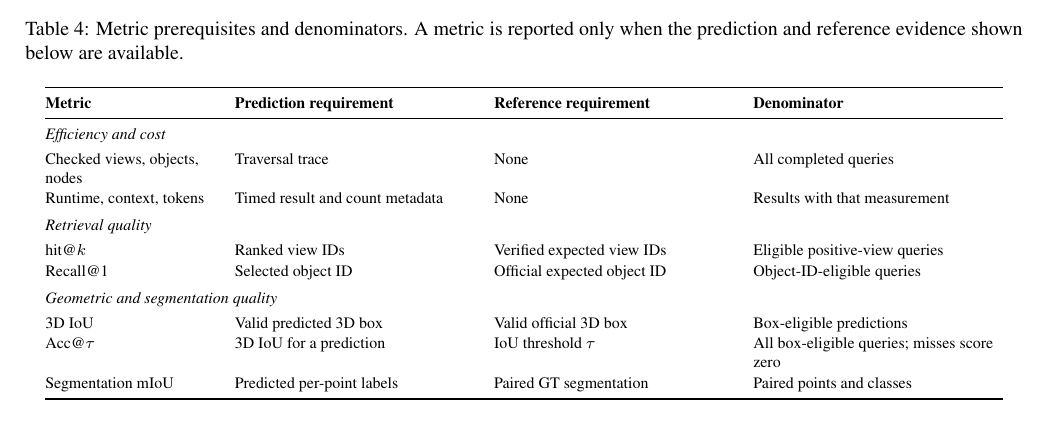
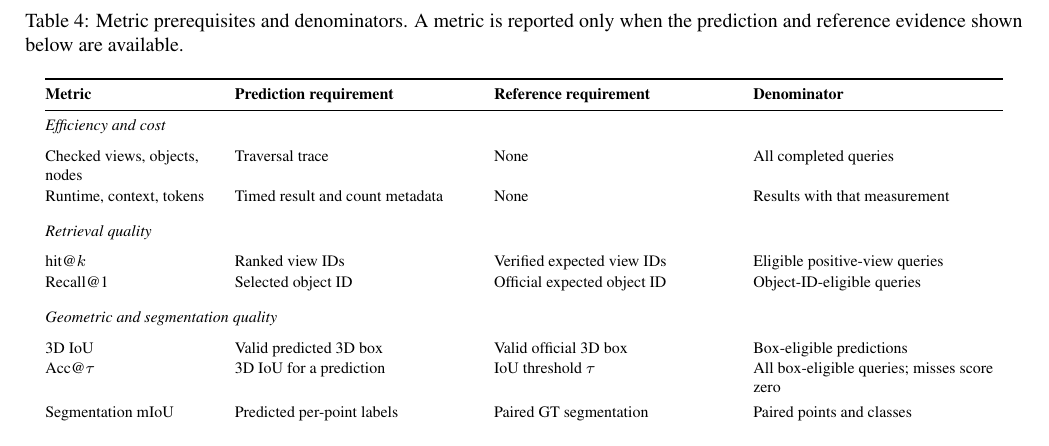
Before and after one commit to BearAx/beyond-proximity-public, a LaTeX paper (papers/beyond-proximity/main.tex): part of page 5 of 9 before the commit and part of page 6 of 9 after it, cut so that both start at the same text. Compiled offline with pdfLaTeX.

Commit message:
docs: fix academic paper column layout

```diff
--- a/papers/beyond-proximity/main.tex
+++ b/papers/beyond-proximity/main.tex
@@ -435,24 +435,24 @@ the prediction and reference evidence shown below are available.}
 \textbf{Reference requirement} & \textbf{Denominator} \\
 \midrule
 \multicolumn{4}{@{}l}{\textit{Efficiency and cost}} \\
-\addlinespace[2pt]
+\addlinespace[5pt]
 Checked views, objects, nodes & Traversal trace & None & All completed queries \\
 Runtime, context, tokens & Timed result and count metadata & None & Results with that measurement \\
-\addlinespace[3pt]
+\addlinespace[7pt]
 \multicolumn{4}{@{}l}{\textit{Retrieval quality}} \\
-\addlinespace[2pt]
+\addlinespace[5pt]
 hit@$k$ & Ranked view IDs & Verified expected view IDs & Eligible positive-view queries \\
 Recall@1 & Selected object ID & Official expected object ID & Object-ID-eligible queries \\
-\addlinespace[3pt]
+\addlinespace[7pt]
 \multicolumn{4}{@{}l}{\textit{Geometric and segmentation quality}} \\
-\addlinespace[2pt]
+\addlinespace[5pt]
 3D IoU & Valid predicted 3D box & Valid official 3D box & Box-eligible predictions \\
 Acc@$\tau$ & 3D IoU for a prediction & IoU threshold $\tau$ & All box-eligible queries; misses score zero \\
+\addlinespace[2pt]
 Segmentation mIoU & Predicted per-point labels & Paired GT segmentation & Paired points and classes \\
 \bottomrule
 \end{tabularx}
 \end{table*}
-\FloatBarrier
 
 \subsection{One-Time Construction Accounting}
 The deterministic builder converts 97 manual ViewJSON records into 1,064 tree
```
Also changed, not shown: papers/beyond-proximity/main.pdf, papers/beyond-proximity/main.tex (44 more changed lines).
